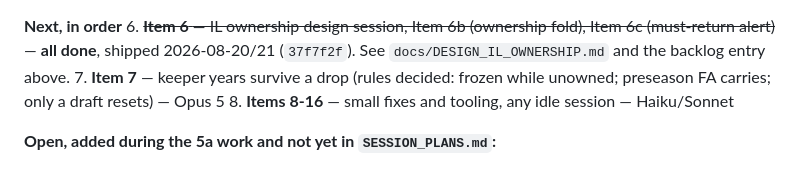
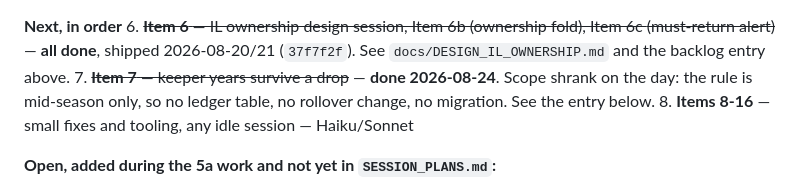
Before and after one commit to taapes/twofirstsonepup, a Markdown page: docs/BACKLOG.md, the part around the change. Drawn GitHub-style.

Commit message:
docs: mark Item 7 done in the "What to do next" summary list
The remaining piece of 57d290a — this one line was tangled up with unrelated
same-day edits to the item below it in the working tree.

```diff
--- a/docs/BACKLOG.md
+++ b/docs/BACKLOG.md
@@ -35,8 +35,9 @@ plans + copy-paste session prompts live in **`docs/SESSION_PLANS.md`**.
 6. ~~**Item 6** — IL ownership design session, Item 6b (ownership fold), Item 6c
    (must-return alert)~~ — **all done**, shipped 2026-08-20/21 (`37f7f2f`). See
    `docs/DESIGN_IL_OWNERSHIP.md` and the backlog entry above.
-7. **Item 7** — keeper years survive a drop (rules decided: frozen while unowned;
-   preseason FA carries; only a draft resets) — Opus 5
+7. ~~**Item 7** — keeper years survive a drop~~ — **done 2026-08-24**. Scope shrank on
+   the day: the rule is mid-season only, so no ledger table, no rollover change, no
+   migration. See the entry below.
 8. **Items 8-16** — small fixes and tooling, any idle session — Haiku/Sonnet
 
 **Open, added during the 5a work and not yet in `SESSION_PLANS.md`:**
```
